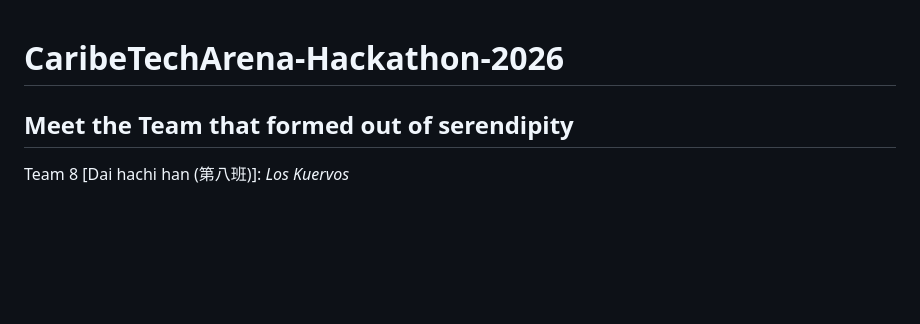
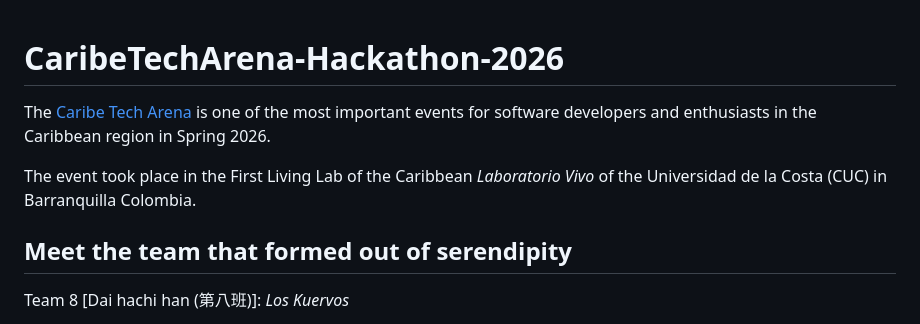
Before and after one commit to misael-diaz/CaribeTechArena-Hackathon-2026, a Markdown page: README.md, the part around the change. GitHub-like rendering; blank space fills up the shorter version.

Commit message:
starts adding event info

```diff
--- a/README.md
+++ b/README.md
@@ -1,7 +1,10 @@
 # CaribeTechArena-Hackathon-2026
 
+The [Caribe Tech Arena](https://www.caribetech.co/) is one of the most important events for software developers and enthusiasts in the Caribbean region in Spring 2026.
 
-## Meet the Team that formed out of serendipity
+The event took place in the First Living Lab of the Caribbean *Laboratorio Vivo* of the Universidad de la Costa (CUC) in Barranquilla Colombia.
+
+## Meet the team that formed out of serendipity
 
 Team 8 [Dai hachi han (第八班)]: *Los Kuervos*
 
```
